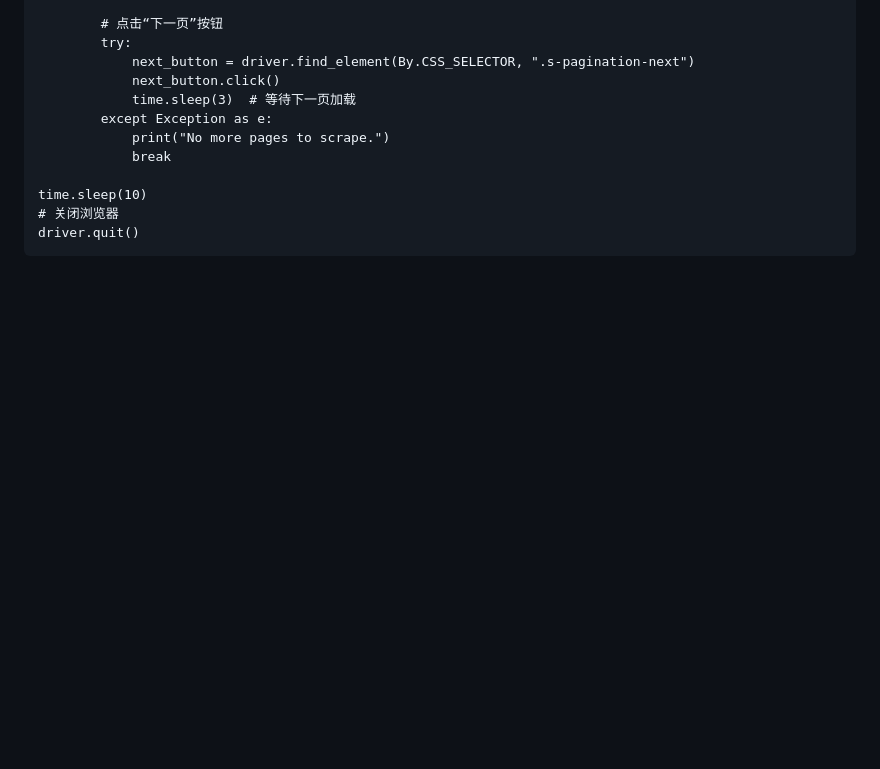
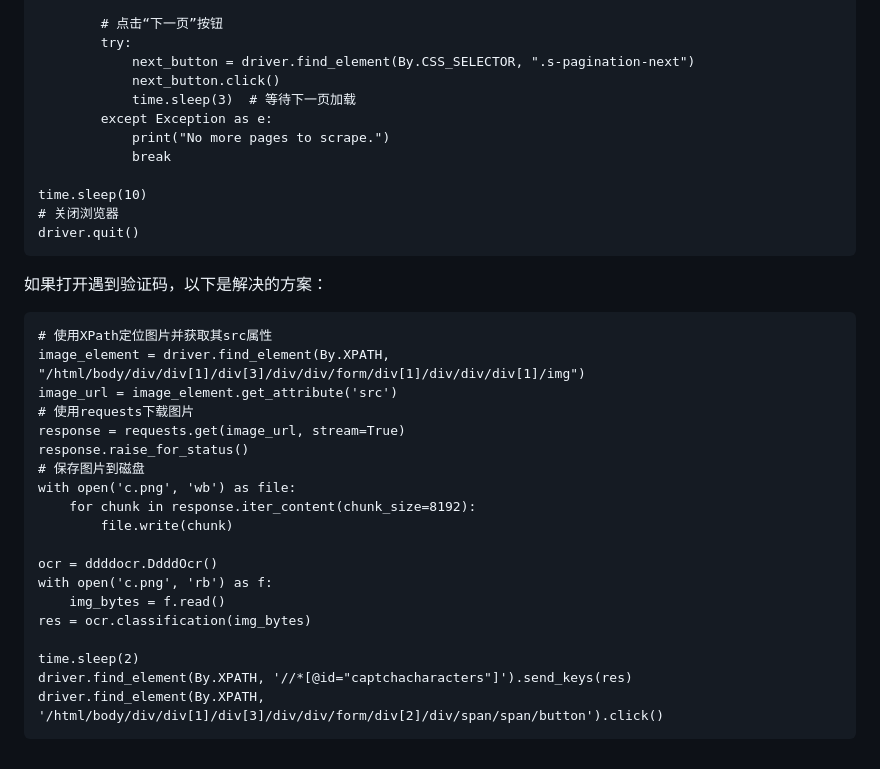
Before and after one commit to sfvsfv/Crawer, a Markdown page: README.md, the part around the change. Drawn GitHub-style; blank space fills up the shorter version.

````diff
--- a/README.md
+++ b/README.md
@@ -708,3 +708,27 @@ time.sleep(10)
 # 关闭浏览器
 driver.quit()
 ```
+
+
+如果打开遇到验证码，以下是解决的方案：
+```
+# 使用XPath定位图片并获取其src属性
+image_element = driver.find_element(By.XPATH, "/html/body/div/div[1]/div[3]/div/div/form/div[1]/div/div/div[1]/img")
+image_url = image_element.get_attribute('src')
+# 使用requests下载图片
+response = requests.get(image_url, stream=True)
+response.raise_for_status()
+# 保存图片到磁盘
+with open('c.png', 'wb') as file:
+    for chunk in response.iter_content(chunk_size=8192):
+        file.write(chunk)
+
+ocr = ddddocr.DdddOcr()
+with open('c.png', 'rb') as f:
+    img_bytes = f.read()
+res = ocr.classification(img_bytes)
+
+time.sleep(2)
+driver.find_element(By.XPATH, '//*[@id="captchacharacters"]').send_keys(res)
+driver.find_element(By.XPATH, '/html/body/div/div[1]/div[3]/div/div/form/div[2]/div/span/span/button').click()
+```
````
